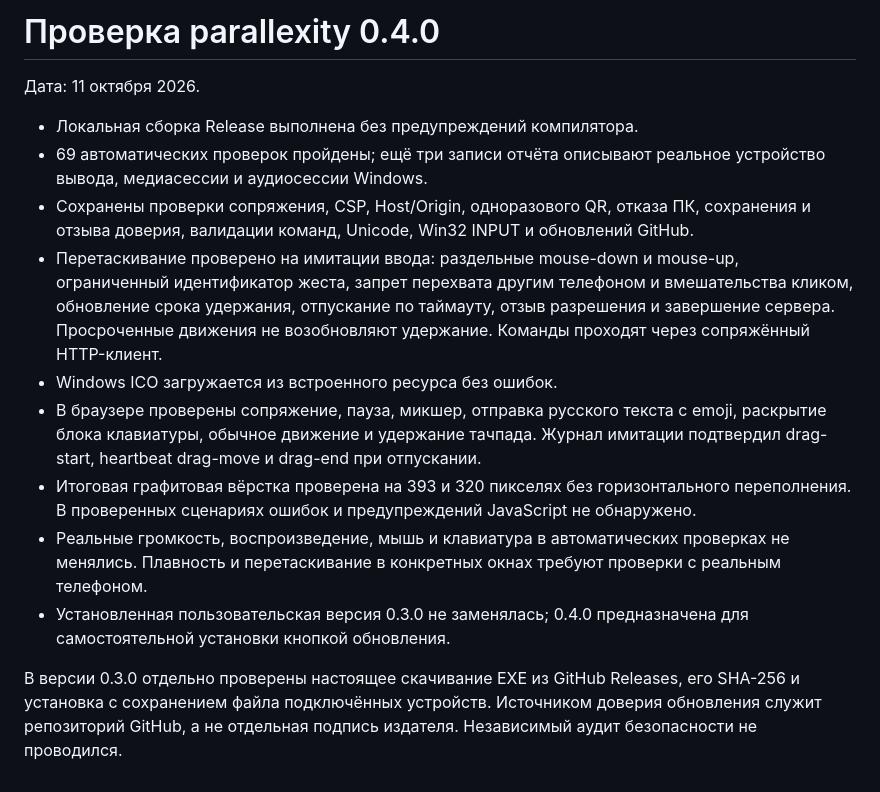
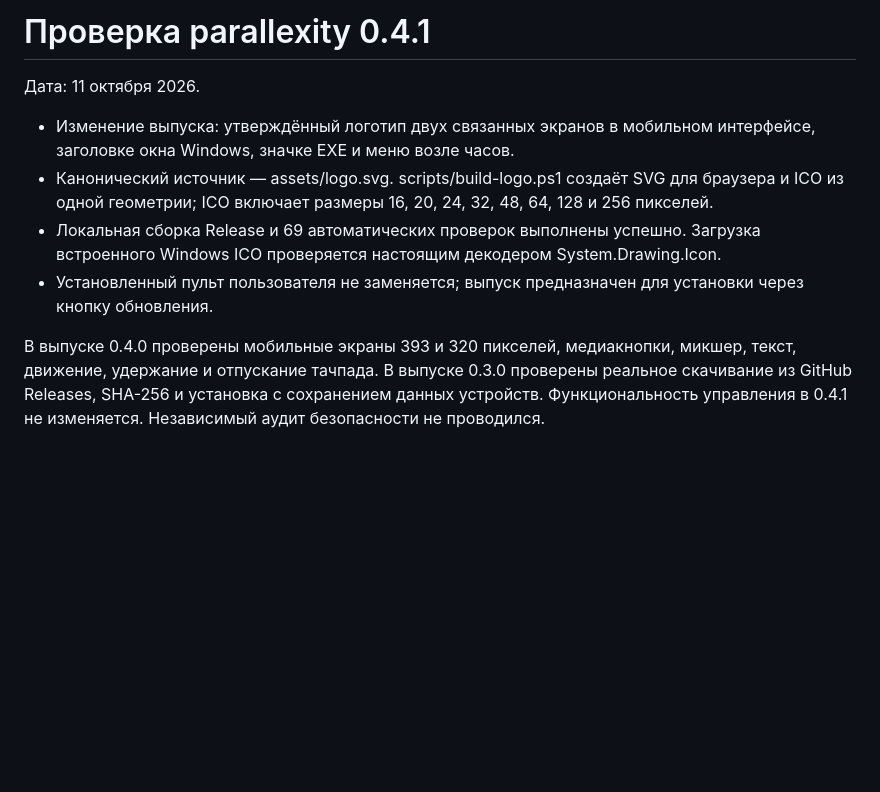
Before and after one commit to qxxivo/parallexity, a Markdown page: VERIFICATION.md, the part around the change. Rendered like a GitHub page; blank space fills up the shorter version.

Commit message:
Release 0.4.1 with approved connected-screen logo across desktop and mobile

```diff
--- a/VERIFICATION.md
+++ b/VERIFICATION.md
@@ -1,15 +1,10 @@
-# Проверка parallexity 0.4.0
+# Проверка parallexity 0.4.1
 
 Дата: 11 октября 2026.
 
-- Локальная сборка Release выполнена без предупреждений компилятора.
-- 69 автоматических проверок пройдены; ещё три записи отчёта описывают реальное устройство вывода, медиасессии и аудиосессии Windows.
-- Сохранены проверки сопряжения, CSP, Host/Origin, одноразового QR, отказа ПК, сохранения и отзыва доверия, валидации команд, Unicode, Win32 INPUT и обновлений GitHub.
-- Перетаскивание проверено на имитации ввода: раздельные mouse-down и mouse-up, ограниченный идентификатор жеста, запрет перехвата другим телефоном и вмешательства кликом, обновление срока удержания, отпускание по таймауту, отзыв разрешения и завершение сервера. Просроченные движения не возобновляют удержание. Команды проходят через сопряжённый HTTP-клиент.
-- Windows ICO загружается из встроенного ресурса без ошибок.
-- В браузере проверены сопряжение, пауза, микшер, отправка русского текста с emoji, раскрытие блока клавиатуры, обычное движение и удержание тачпада. Журнал имитации подтвердил drag-start, heartbeat drag-move и drag-end при отпускании.
-- Итоговая графитовая вёрстка проверена на 393 и 320 пикселях без горизонтального переполнения. В проверенных сценариях ошибок и предупреждений JavaScript не обнаружено.
-- Реальные громкость, воспроизведение, мышь и клавиатура в автоматических проверках не менялись. Плавность и перетаскивание в конкретных окнах требуют проверки с реальным телефоном.
-- Установленная пользовательская версия 0.3.0 не заменялась; 0.4.0 предназначена для самостоятельной установки кнопкой обновления.
+- Изменение выпуска: утверждённый логотип двух связанных экранов в мобильном интерфейсе, заголовке окна Windows, значке EXE и меню возле часов.
+- Канонический источник — assets/logo.svg. scripts/build-logo.ps1 создаёт SVG для браузера и ICO из одной геометрии; ICO включает размеры 16, 20, 24, 32, 48, 64, 128 и 256 пикселей.
+- Локальная сборка Release и 69 автоматических проверок выполнены успешно. Загрузка встроенного Windows ICO проверяется настоящим декодером System.Drawing.Icon.
+- Установленный пульт пользователя не заменяется; выпуск предназначен для установки через кнопку обновления.
 
-В версии 0.3.0 отдельно проверены настоящее скачивание EXE из GitHub Releases, его SHA-256 и установка с сохранением файла подключённых устройств. Источником доверия обновления служит репозиторий GitHub, а не отдельная подпись издателя. Независимый аудит безопасности не проводился.
+В выпуске 0.4.0 проверены мобильные экраны 393 и 320 пикселей, медиакнопки, микшер, текст, движение, удержание и отпускание тачпада. В выпуске 0.3.0 проверены реальное скачивание из GitHub Releases, SHA-256 и установка с сохранением данных устройств. Функциональность управления в 0.4.1 не изменяется. Независимый аудит безопасности не проводился.
```
Also changed, not shown: README.md (+7 -1 lines), assets/logo-preview.png, 7 other files.
